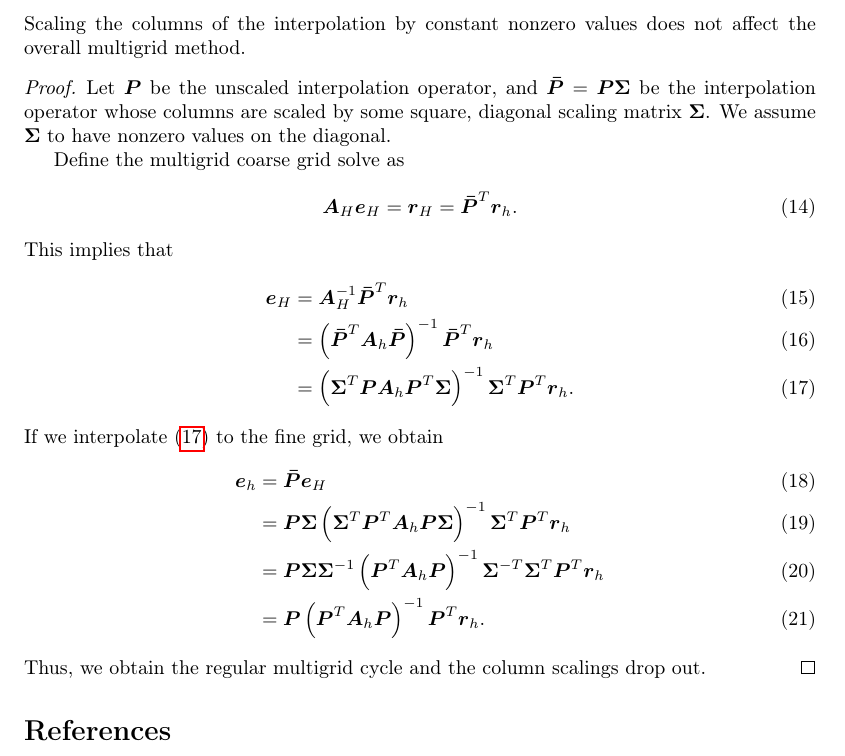
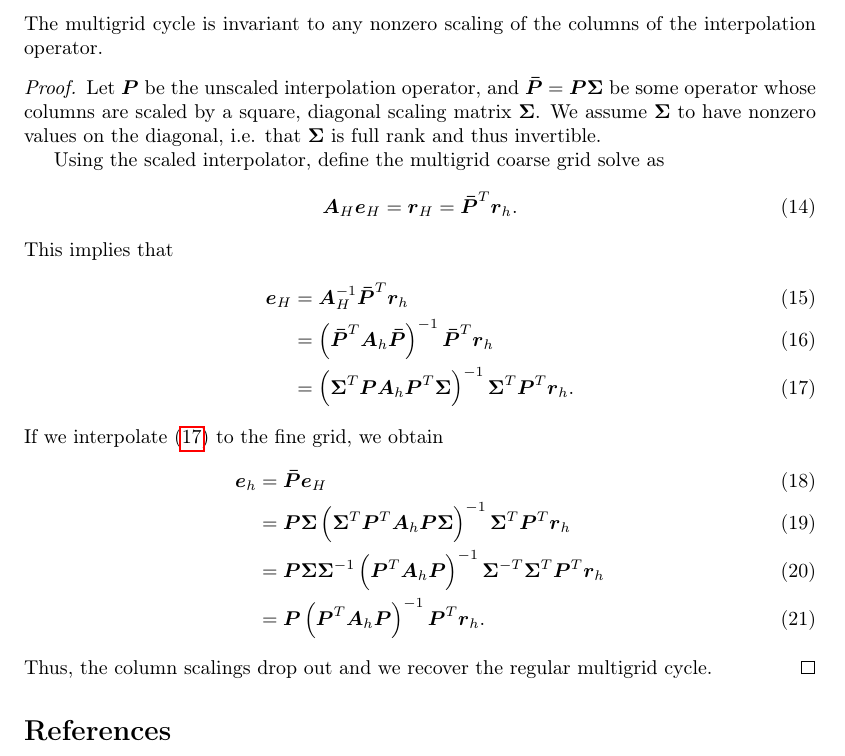
Before and after one commit to nicknytko/ml-amg, a LaTeX document (tex/agg_1d.tex): part of page 5 of 5, cut at the place of the change. Compiled offline with pdfLaTeX.

Commit message:
small changes to proof text

```diff
--- a/tex/agg_1d.tex
+++ b/tex/agg_1d.tex
@@ -258,11 +258,11 @@ and
 This appears to indicate that the network can indeed represent the interpolation for Neumann conditions, and perhaps some tweaking of parameters is needed in order to push the network to learn such a representation.  For the $\mat{P}$ above, a convergence factor of $0.34305$ is obtained, matching SA's $0.35937$.
 \appendix
 \section{Proof of column scaling}\label{sec:scaling_proof}
-Scaling the columns of the interpolation by constant nonzero values does not affect the overall multigrid method.
+The multigrid cycle is invariant to any nonzero scaling of the columns of the interpolation operator.
 \begin{proof}
-  Let $\mat{P}$ be the unscaled interpolation operator, and $\mat{\bar{P}} = \mat{P} \mat{\Sigma}$ be the interpolation operator whose columns are scaled by some square, diagonal scaling matrix $\mat{\Sigma}$.  We assume $\mat{\Sigma}$ to have nonzero values on the diagonal.
+  Let $\mat{P}$ be the unscaled interpolation operator, and $\mat{\bar{P}} = \mat{P} \mat{\Sigma}$ be some operator whose columns are scaled by a square, diagonal scaling matrix $\mat{\Sigma}$.  We assume $\mat{\Sigma}$ to have nonzero values on the diagonal, i.e. that $\mat{\Sigma}$ is full rank and thus invertible.
 
-  Define the multigrid coarse grid solve as
+  Using the scaled interpolator, define the multigrid coarse grid solve as
   \begin{equation}
     \mat{A}_H\mat{e}_H = \mat{r}_H = \mat{\bar{P}}^T\mat{r}_h.
   \end{equation}
@@ -279,7 +279,7 @@ Scaling the columns of the interpolation by constant nonzero values does not aff
               &= \mat{P} \mat{\Sigma} \mat{\Sigma}^{-1} \left( \mat{P}^T \mat{A}_h \mat{P} \right)^{-1} \mat{\Sigma}^{-T} \mat{\Sigma}^T \mat{P}^T \mat{r}_h \\
               &= \mat{P} \left( \mat{P}^T \mat{A}_h \mat{P} \right)^{-1}\mat{P}^T \mat{r}_h.
   \end{align}
-  Thus, we obtain the regular multigrid cycle and the column scalings drop out.
+  Thus, the column scalings drop out and we recover the regular multigrid cycle.
 \end{proof}
 
 \nocite{*}
```
Also changed, not shown: tex/agg_1d.pdf.
